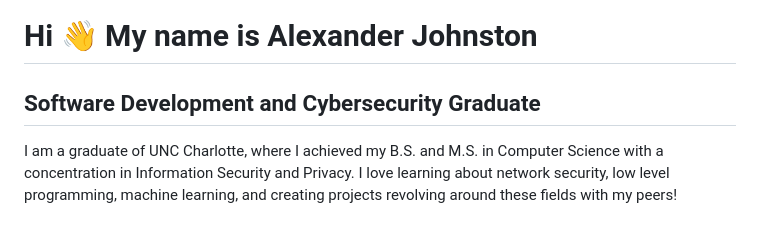
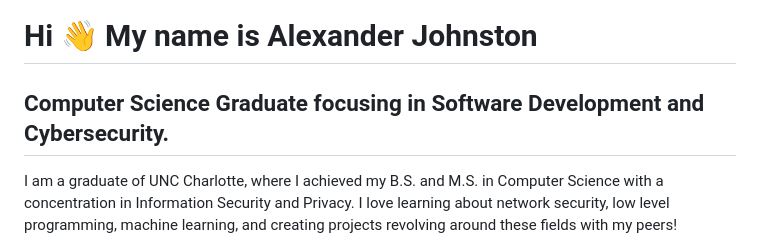
Before and after one commit to generrc/generrc, a Markdown page: README.md, the part around the change. Drawn GitHub-style.

```diff
--- a/README.md
+++ b/README.md
@@ -1,7 +1,7 @@
 Hi 👋 My name is Alexander Johnston
 ===================================
 
-Software Development and Cybersecurity Graduate
+Computer Science Graduate focusing in Software Development and Cybersecurity.
 --------------------------------------------
 
 I am a graduate of UNC Charlotte, where I achieved my B.S. and M.S. in Computer Science with a concentration in Information Security and Privacy. I love learning about network security, low level programming, machine learning, and creating projects revolving around these fields with my peers!
```
